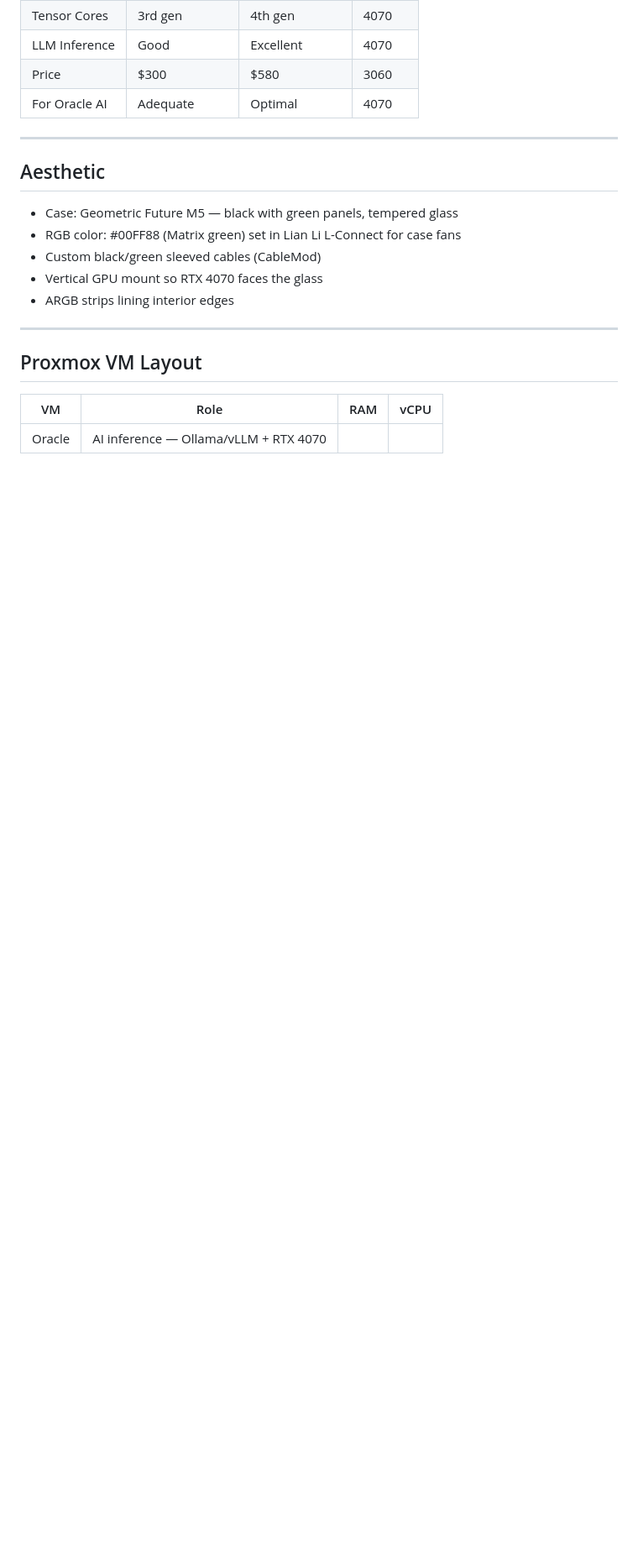
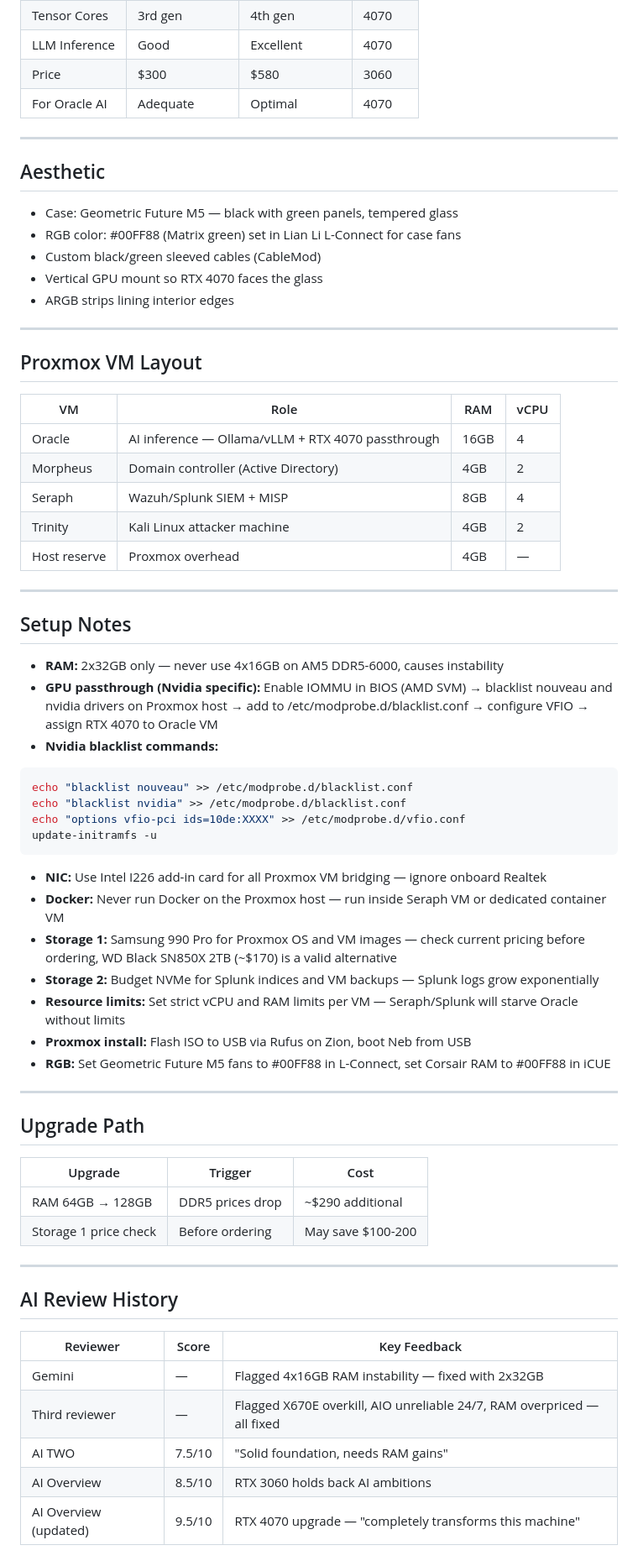
Before and after one commit to jjackson0724/homelab, a Markdown page: NEB_BUILD.md, the part around one of its changes. Shown at 84% size. Rendered like a GitHub page; blank space fills up the shorter version.

````diff
--- a/NEB_BUILD.md
+++ b/NEB_BUILD.md
@@ -78,4 +78,51 @@ https://pcpartpicker.com/list/xQcrMF
 
 | VM | Role | RAM | vCPU |
 |---|---|---|---|
-| Oracle | AI inference — Ollama/vLLM + RTX 4070
+| Oracle | AI inference — Ollama/vLLM + RTX 4070 passthrough | 16GB | 4 |
+| Morpheus | Domain controller (Active Directory) | 4GB | 2 |
+| Seraph | Wazuh/Splunk SIEM + MISP | 8GB | 4 |
+| Trinity | Kali Linux attacker machine | 4GB | 2 |
+| Host reserve | Proxmox overhead | 4GB | — |
+
+---
+
+## Setup Notes
+
+- **RAM:** 2x32GB only — never use 4x16GB on AM5 DDR5-6000, causes instability
+- **GPU passthrough (Nvidia specific):** Enable IOMMU in BIOS (AMD SVM) → blacklist nouveau and nvidia drivers on Proxmox host → add to /etc/modprobe.d/blacklist.conf → configure VFIO → assign RTX 4070 to Oracle VM
+- **Nvidia blacklist commands:**
+```bash
+echo "blacklist nouveau" >> /etc/modprobe.d/blacklist.conf
+echo "blacklist nvidia" >> /etc/modprobe.d/blacklist.conf
+echo "options vfio-pci ids=10de:XXXX" >> /etc/modprobe.d/vfio.conf
+update-initramfs -u
+```
+- **NIC:** Use Intel I226 add-in card for all Proxmox VM bridging — ignore onboard Realtek
+- **Docker:** Never run Docker on the Proxmox host — run inside Seraph VM or dedicated container VM
+- **Storage 1:** Samsung 990 Pro for Proxmox OS and VM images — check current pricing before ordering, WD Black SN850X 2TB (~$170) is a valid alternative
+- **Storage 2:** Budget NVMe for Splunk indices and VM backups — Splunk logs grow exponentially
+- **Resource limits:** Set strict vCPU and RAM limits per VM — Seraph/Splunk will starve Oracle without limits
+- **Proxmox install:** Flash ISO to USB via Rufus on Zion, boot Neb from USB
+- **RGB:** Set Geometric Future M5 fans to #00FF88 in L-Connect, set Corsair RAM to #00FF88 in iCUE
+
+---
+
+## Upgrade Path
+
+| Upgrade | Trigger | Cost |
+|---|---|---|
+| RAM 64GB → 128GB | DDR5 prices drop | ~$290 additional |
+| Storage 1 price check | Before ordering | May save $100-200 |
+
+---
+
+## AI Review History
+
+| Reviewer | Score | Key Feedback |
+|---|---|---|
+| Gemini | — | Flagged 4x16GB RAM instability — fixed with 2x32GB |
+| Third reviewer | — | Flagged X670E overkill, AIO unreliable 24/7, RAM overpriced — all fixed |
+| AI TWO | 7.5/10 | "Solid foundation, needs RAM gains" |
+| AI Overview | 8.5/10 | RTX 3060 holds back AI ambitions |
+| AI Overview (updated) | 9.5/10 | RTX 4070 upgrade — "completely transforms this machine" |
+
````
Also changed, not shown: other parts of NEB_BUILD.md (+18 -0 lines).
